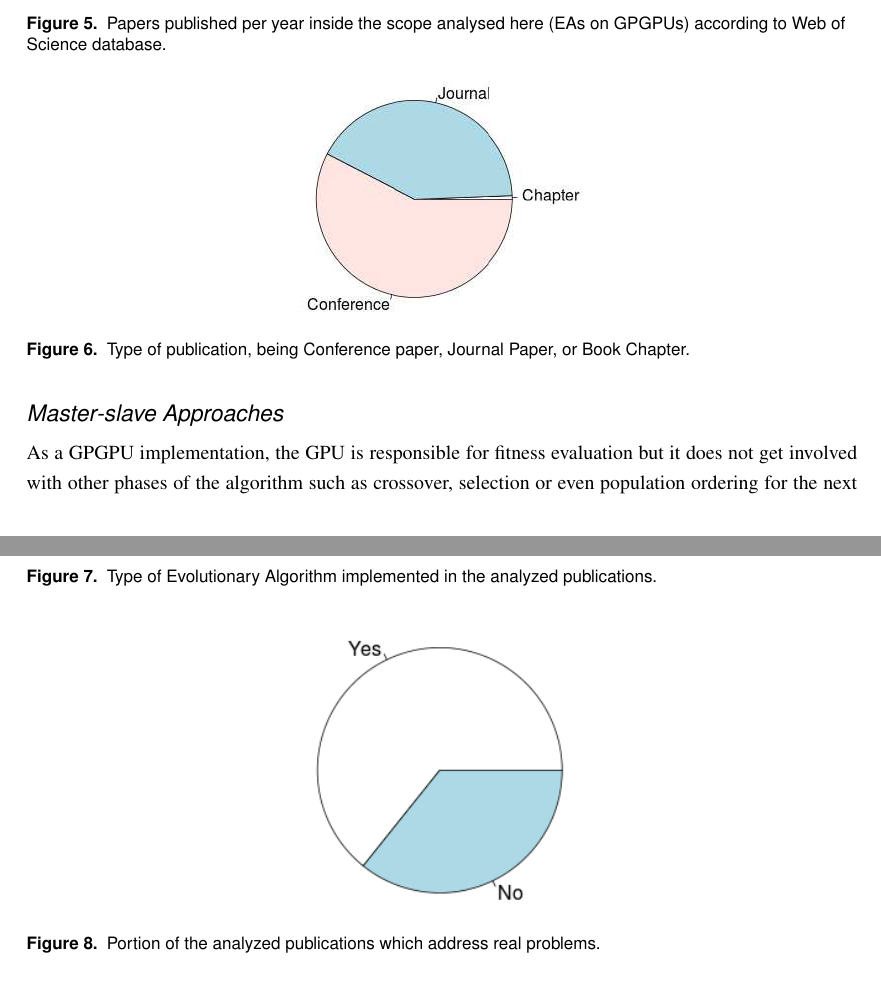
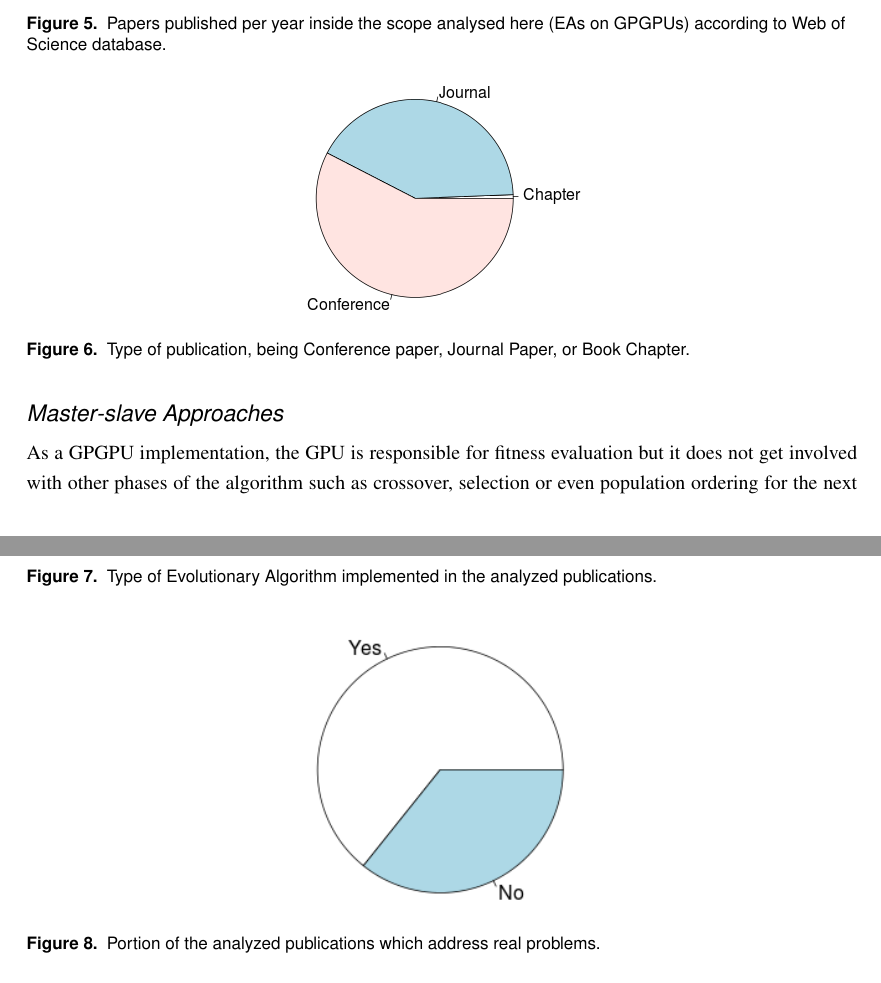
Before and after one commit to geneura-papers/2015-GPUS, a LaTeX document (gpus-parcomp.tex): two parts of pages 14 and 15 of 31, joined at a grey line, cut so that both start at the same text. Compiled offline with pdfLaTeX; the source files are stored in an older character set and shown here as Unicode.

Commit message:
out with the old... little by little - 2

```diff
--- a/gpus-parcomp.tex
+++ b/gpus-parcomp.tex
@@ -446,7 +446,7 @@ With respect to the type of publication, it can be seen in Figure \ref{figure:ty
 However, this factor should be taken as a reference, since not all the conferences and journals are indexed in WoS, but mainly relevant ones.
 
 \begin{figure}[!ht]
-\centerline{\epsfig{file=papertype.eps,width=5cm}}
+\centerline{\includegraphics[width=5cm]{papertype.png}}
 \caption{Type of publication, being Conference paper, Journal Paper, or Book Chapter.}
 \label{figure:type_publication}
 \end{figure}
@@ -463,7 +462,7 @@ Regarding the type of EA implemented or studied in those papers, Figure \ref{fig
 Finally, the majority of the analysed publications deal with real problems solving as it is presented in Figure \ref{figure:type_problem}. This means that the parallelization by means of GPUs is very effective and can be used in relevant problems.
 
 \begin{figure}[!ht]
-\centerline{\epsfig{file=realproblem.eps,width=5cm}}
+\centerline{\includegraphics[width=5cm]{realproblem.png}}
 \caption{Portion of the analyzed publications which address real problems.}
 \label{figure:type_problem}
 \end{figure}
```
Also changed, not shown: ununsed/papertype.eps (renamed from papertype.eps), ununsed/realproblem.eps (renamed from realproblem.eps), gpus-parcomp.tex (1 more changed lines).
